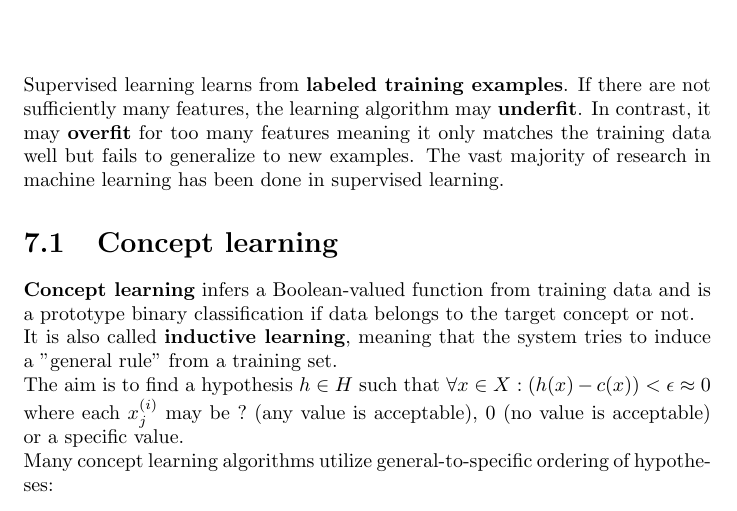
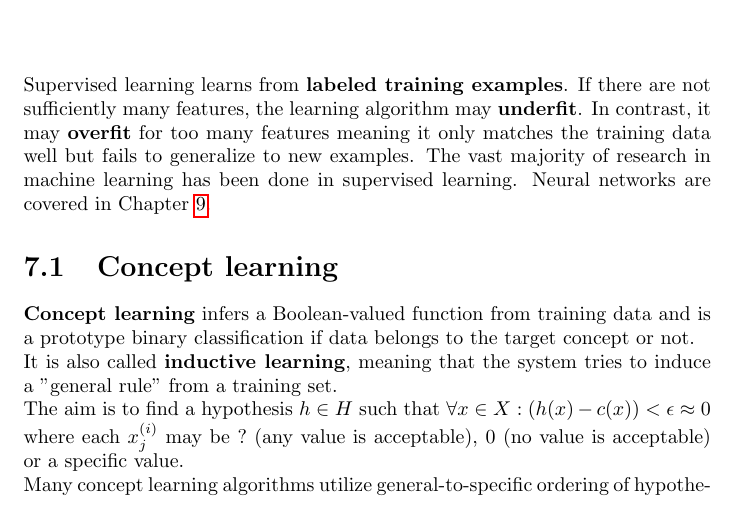
Before and after one commit to karimif/ai_notes, a LaTeX thesis (notes.tex): part of page 22 of 67, cut so that both start at the same text. Compiled offline with pdfLaTeX.

Commit message:
New reference from supervised learning chapter to neural networks

```diff
--- a/notes.tex
+++ b/notes.tex
@@ -899,7 +899,10 @@ Details:
 
 
 \chapter{Supervised learning}
-Supervised learning learns from {\bf labeled training examples}. If there are not sufficiently many features, the learning algorithm may {\bf underfit}. In contrast, it may {\bf overfit} for too many features meaning it only matches the training data well but fails to generalize to new examples. The vast majority of research in machine learning has been done in supervised learning.
+Supervised learning learns from {\bf labeled training examples}. If there are not sufficiently many features, the learning algorithm may {\bf underfit}.
+In contrast, it may {\bf overfit} for too many features meaning it only matches the training data well but fails to generalize to new examples.
+The vast majority of research in machine learning has been done in supervised learning.
+Neural networks are covered in Chapter~\ref{chapter:neuralnetworks}.
 
 \section{Concept learning}
 {\bf Concept learning} infers a Boolean-valued function from training data and is a prototype binary classification if data belongs to the target concept or not.
```
Also changed, not shown: notes.tex (1 more changed lines).
